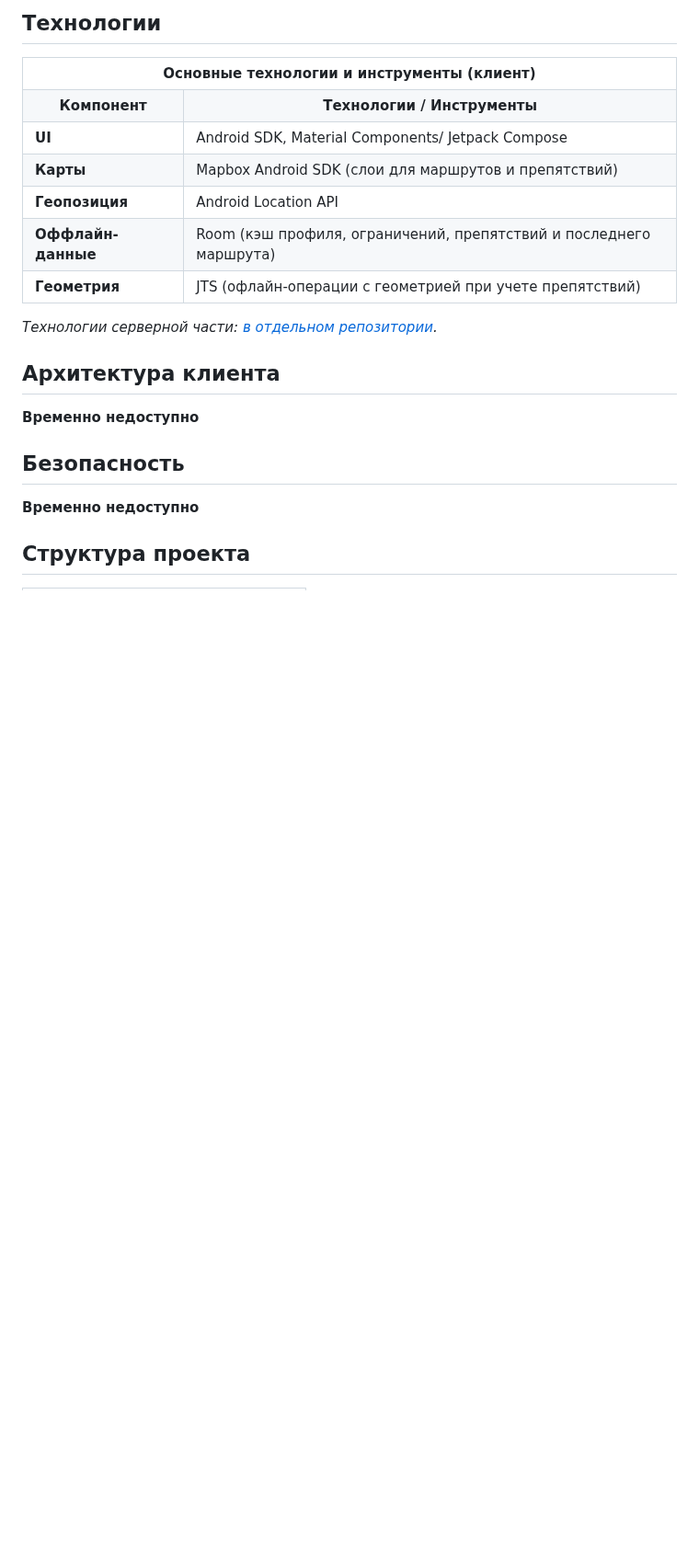
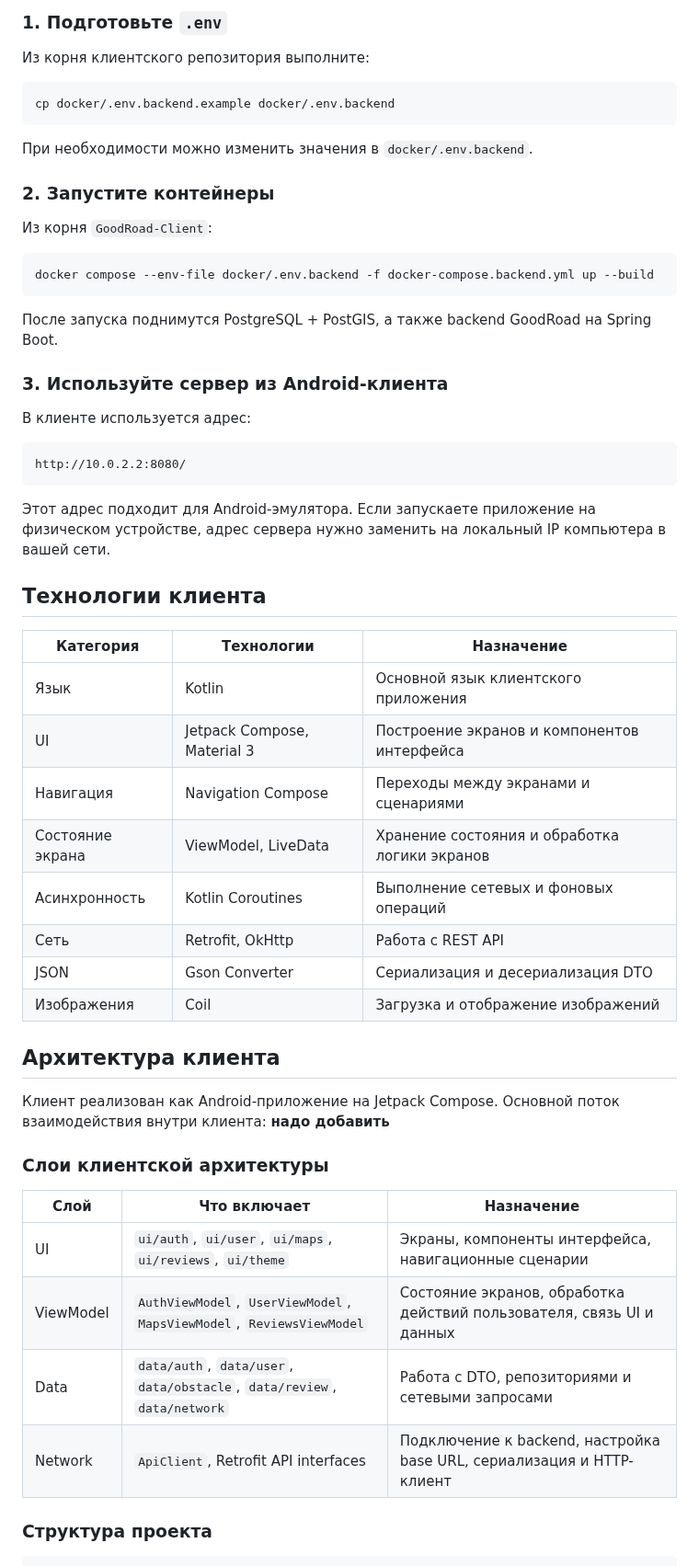
Before and after one commit to GoodRoad-Project/GoodRoad-Client, a Markdown page: README.md, the part around one of its changes. Shown at 92% size. GitHub-like rendering; blank space fills up the shorter version.

````diff
--- a/README.md
+++ b/README.md
@@ -62,45 +66,56 @@
 
-## Технологии
+### 1. Подготовьте `.env`
+Из корня клиентского репозитория выполните:
 
-<table>
-  <tr>
-    <th colspan="2" align="center">Основные технологии и инструменты (клиент)</th>
-  </tr>
-  <tr>
-    <th>Компонент</th>
-    <th>Технологии / Инструменты</th>
-  </tr>
-  <tr>
-    <td><strong>UI</strong></td>
-    <td>Android SDK, Material Components/ Jetpack Compose</td>
-  </tr>
-  <tr>
-    <td><strong>Карты</strong></td>
-    <td>Mapbox Android SDK (слои для маршрутов и препятствий)</td>
-  </tr>
-  <tr>
-    <td><strong>Геопозиция</strong></td>
-    <td>Android Location API</td>
-  </tr>
-  <tr>
-    <td><strong>Оффлайн-данные</strong></td>
-    <td>Room (кэш профиля, ограничений, препятствий и последнего маршрута)</td>
-  </tr>
-  <tr>
-    <td><strong>Геометрия</strong></td>
-    <td>JTS (офлайн-операции с геометрией при учете препятствий)</td>
-  </tr>
-</table>
+```bash
+cp docker/.env.backend.example docker/.env.backend
+```
 
-*Технологии серверной части: [в отдельном репозитории](https://github.com/GoodRoad-Project/GoodRoadServer).*
+При необходимости можно изменить значения в `docker/.env.backend`.
+
+### 2. Запустите контейнеры
+Из корня `GoodRoad-Client`:
+
+```bash
+docker compose --env-file docker/.env.backend -f docker-compose.backend.yml up --build
+```
+
+После запуска поднимутся PostgreSQL + PostGIS, а также backend GoodRoad на Spring Boot.
+
+### 3. Используйте сервер из Android-клиента
+В клиенте используется адрес:
+
+```text
+http://10.0.2.2:8080/
+```
+
+Этот адрес подходит для Android-эмулятора. Если запускаете приложение на физическом устройстве, адрес сервера нужно заменить на локальный IP компьютера в вашей сети.
+
+## Технологии клиента
+
+| Категория | Технологии | Назначение |
+|---|---|---|
+| Язык | Kotlin | Основной язык клиентского приложения |
+| UI | Jetpack Compose, Material 3 | Построение экранов и компонентов интерфейса |
+| Навигация | Navigation Compose | Переходы между экранами и сценариями |
+| Состояние экрана | ViewModel, LiveData | Хранение состояния и обработка логики экранов |
+| Асинхронность | Kotlin Coroutines | Выполнение сетевых и фоновых операций |
+| Сеть | Retrofit, OkHttp | Работа с REST API |
+| JSON | Gson Converter | Сериализация и десериализация DTO |
+| Изображения | Coil | Загрузка и отображение изображений |
 
 ## Архитектура клиента
 
-**Временно недоступно**
+Клиент реализован как Android-приложение на Jetpack Compose. Основной поток взаимодействия внутри клиента: **надо добавить**
 
-## Безопасность
+### Слои клиентской архитектуры
 
-**Временно недоступно**
+| Слой | Что включает | Назначение |
+|----|---|---|
+| UI | `ui/auth`, `ui/user`, `ui/maps`, `ui/reviews`, `ui/theme` | Экраны, компоненты интерфейса, навигационные сценарии |
+| ViewModel | `AuthViewModel`, `UserViewModel`, `MapsViewModel`, `ReviewsViewModel` | Состояние экранов, обработка действий пользователя, связь UI и данных |
+| Data | `data/auth`, `data/user`, `data/obstacle`, `data/review`, `data/network` | Работа с DTO, репозиториями и сетевыми запросами |
+| Network | `ApiClient`, Retrofit API interfaces | Подключение к backend, настройка base URL, сериализация и HTTP-клиент |
 
-## Структура проекта
+### Структура проекта
 
````
Also changed, not shown: other parts of README.md (+61 -37 lines), images/preview.png (added).
